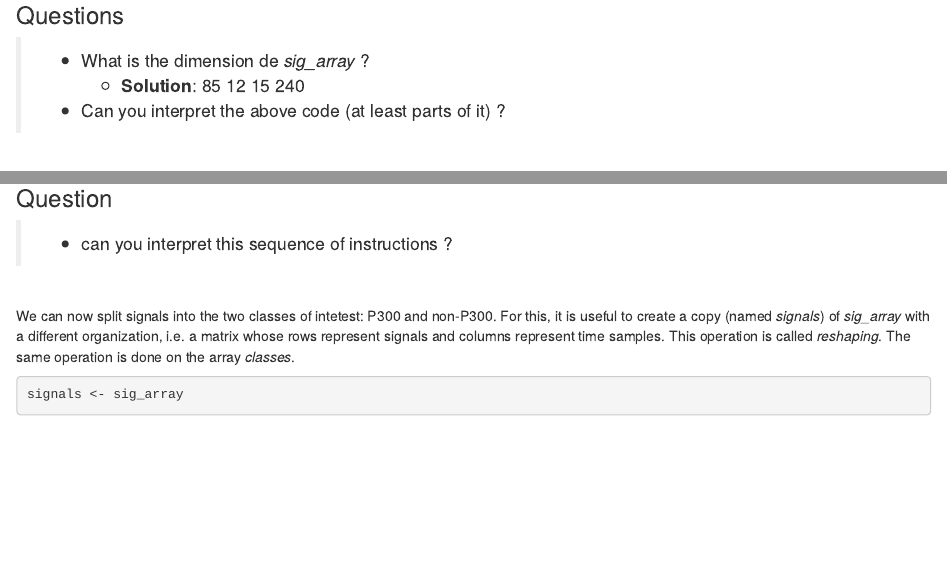
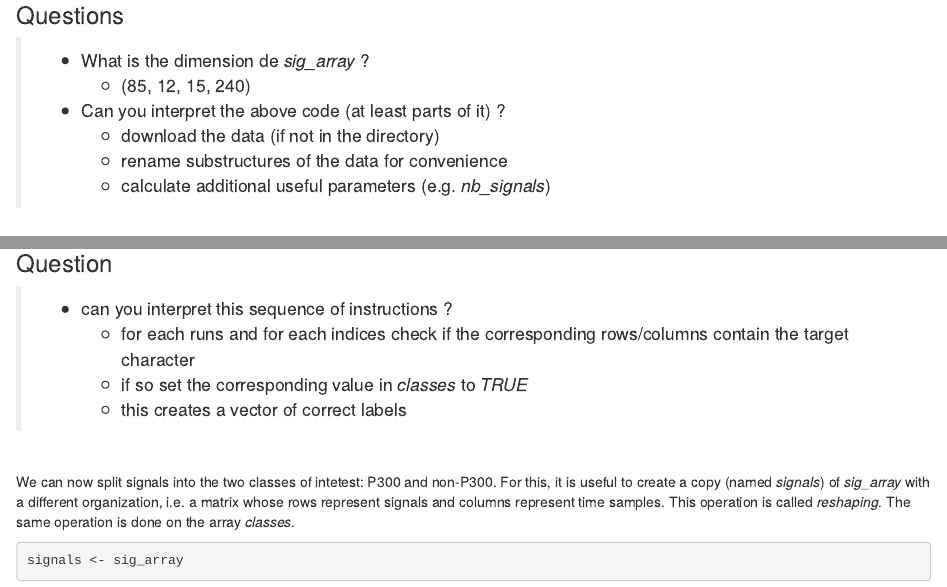
Before and after one commit to Hiro863/no-russian, an R Markdown document (TP2_ToDo.Rmd): the page in a window 1100 px wide, from 1980 px down, and a second part further down, joined at a grey line. Rendered offline with R 4.5, knitr and Pandoc, with nearby package versions; some code elsewhere in the file could not run offline.

Commit message:
answered questions

```diff
--- a/TP2_ToDo.Rmd
+++ b/TP2_ToDo.Rmd
@@ -52,9 +52,11 @@ dim(sig_array)
 
 ### Questions {-}
 > - What is the dimension de <i>sig_array</i> ?
->   - <b> Solution</b>: 85  12  15 240
+>   - (85, 12, 15, 240)
 > - Can you interpret the above code (at least parts of it) ?
->
+>   - download the data (if not in the directory)
+>   - rename substructures of the data for convenience
+>   - calculate additional useful parameters (e.g. <i>nb_signals</i>)
 
 <br>
 The next step is to indentify signals that are expected to contain a P300, and split the dataset into two parts: signals that are expected to contain a P300 (i.e. for which the highlighted row or column contains the target character) and signals that aren't.
@@ -76,6 +78,9 @@ for (run in 1:nb_runs){
 
 ### Question {-}
 > - can you interpret this sequence of instructions ?
+>   - for each runs and for each indices check if the corresponding rows/columns contain the target character
+>   - if so set the corresponding value in <i> classes</i> to <i>TRUE</i>
+>   - this creates a vector of correct labels
 
 <br>
 We can now split signals into the two classes of intetest: P300 and non-P300. For this, it is useful to create a copy (named <i>signals</i>) of <i>sig_array</i> with a different organization, i.e. a matrix whose rows represent signals and columns represent time samples. This operation is called <i>reshaping</i>. The same operation is done on the array <i>classes</i>.
```
